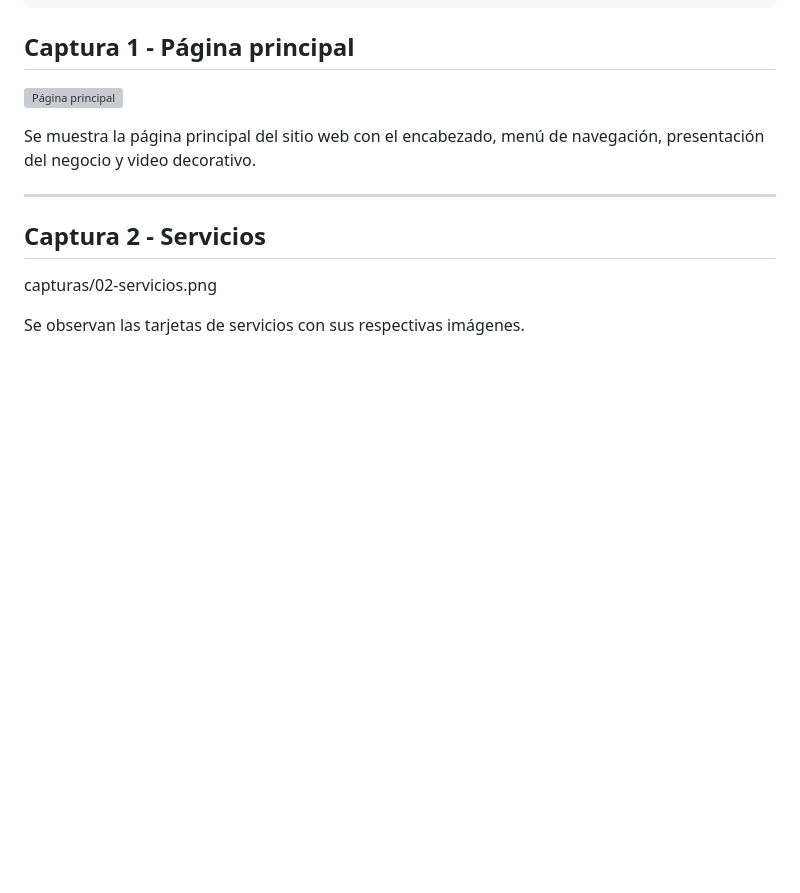
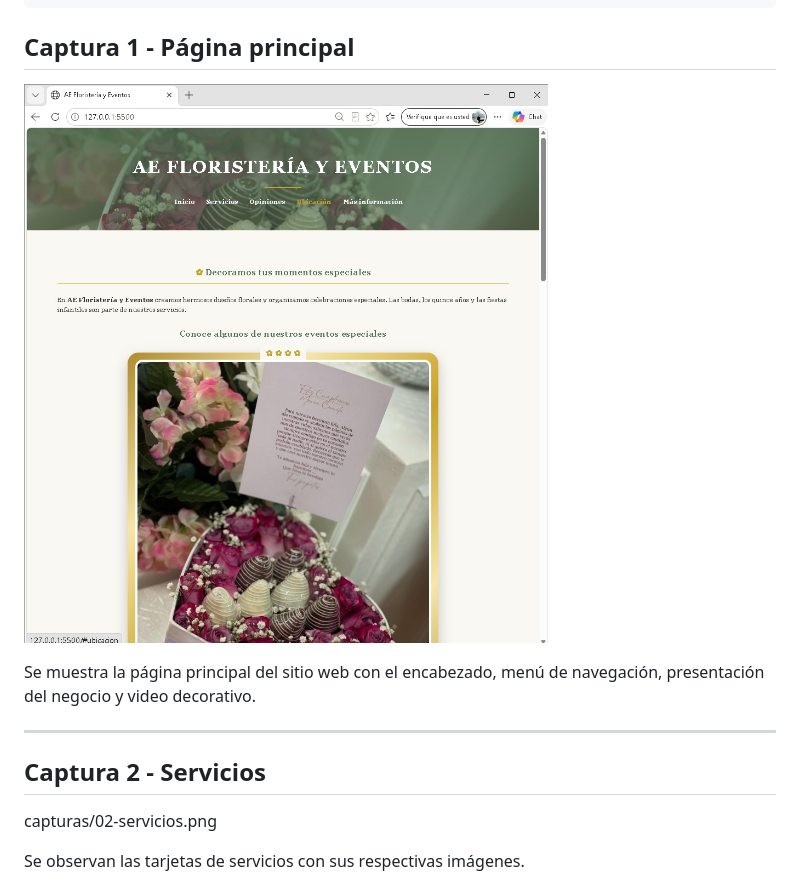
Before and after one commit to ingyurlygonzalezdulcey-creator/aefloristeriayeventos, a Markdown page: README.md, the part around the change. Rendered like a GitHub page; blank space fills up the shorter version; grey boxes are pictures that could not be loaded.

Commit message:
feat: :fire:
Vista de la imagen en el README.md

Organizando las imagenes para mostrar en el README.md

```diff
--- a/README.md
+++ b/README.md
@@ -342,7 +342,7 @@ capturas/
 
 ## Captura 1 - Página principal
 
-![Página principal](capturas/01-index.png)
+![Descripcion de la imagen](./capturas/01-index.jpg)
 
 
 Se muestra la página principal del sitio web con el encabezado, menú de navegación, presentación del negocio y video decorativo.
```
